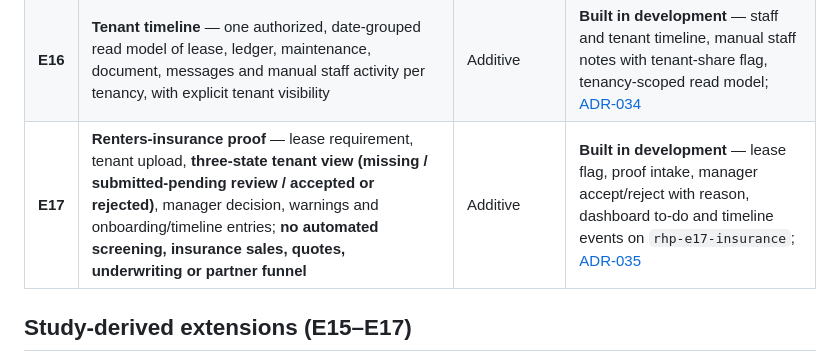
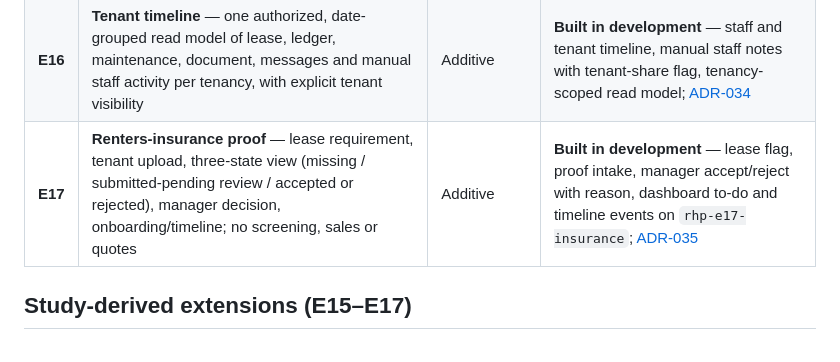
Before and after one commit to ahunter787/Robert-Hunter-Properties, a Markdown page: docs/extensions.md, the part around the change. GitHub-like rendering.

Commit message:
Docs — shorten E17 register title for Plane limit

```diff
--- a/docs/extensions.md
+++ b/docs/extensions.md
@@ -39,7 +39,7 @@ parser accepts the longer form.
 | **E12** | **Tenant–RHP messaging** (`P8-E1`) — saved private conversations, attachments, per-user unread state, email alerts and announcement follow-up; no native app or push | Additive | In main — owner accepted for local merge; [Phase 8](phases/phase-08-communications.md), ADR-024 |
 | **E15** | **Messenger operational enhancements** — staff quick replies, per-user archive/mute, transcript export, shared-media index, staff-only internal notes, optional maintenance-request context; no realtime/typing/receipts/SMS | Additive | **Built in development** — quick replies, archive/mute, transcript text/CSV, shared media and internal notes on `rhp-e15-messenger`; optional maintenance context deferred; [ADR-033](decisions/ADR-033-messenger-enhancements.md) |
 | **E16** | **Tenant timeline** — one authorized, date-grouped read model of lease, ledger, maintenance, document, messages and manual staff activity per tenancy, with explicit tenant visibility | Additive | **Built in development** — staff and tenant timeline, manual staff notes with tenant-share flag, tenancy-scoped read model; [ADR-034](decisions/ADR-034-tenant-timeline.md) |
-| **E17** | **Renters-insurance proof** — lease requirement, tenant upload, **three-state tenant view (missing / submitted-pending review / accepted or rejected)**, manager decision, warnings and onboarding/timeline entries; **no automated screening, insurance sales, quotes, underwriting or partner funnel** | Additive | **Built in development** — lease flag, proof intake, manager accept/reject with reason, dashboard to-do and timeline events on `rhp-e17-insurance`; [ADR-035](decisions/ADR-035-insurance-proof.md) |
+| **E17** | **Renters-insurance proof** — lease requirement, tenant upload, three-state view (missing / submitted-pending review / accepted or rejected), manager decision, onboarding/timeline; no screening, sales or quotes | Additive | **Built in development** — lease flag, proof intake, manager accept/reject with reason, dashboard to-do and timeline events on `rhp-e17-insurance`; [ADR-035](decisions/ADR-035-insurance-proof.md) |
 
 ## Study-derived extensions (E15–E17)
 
```
